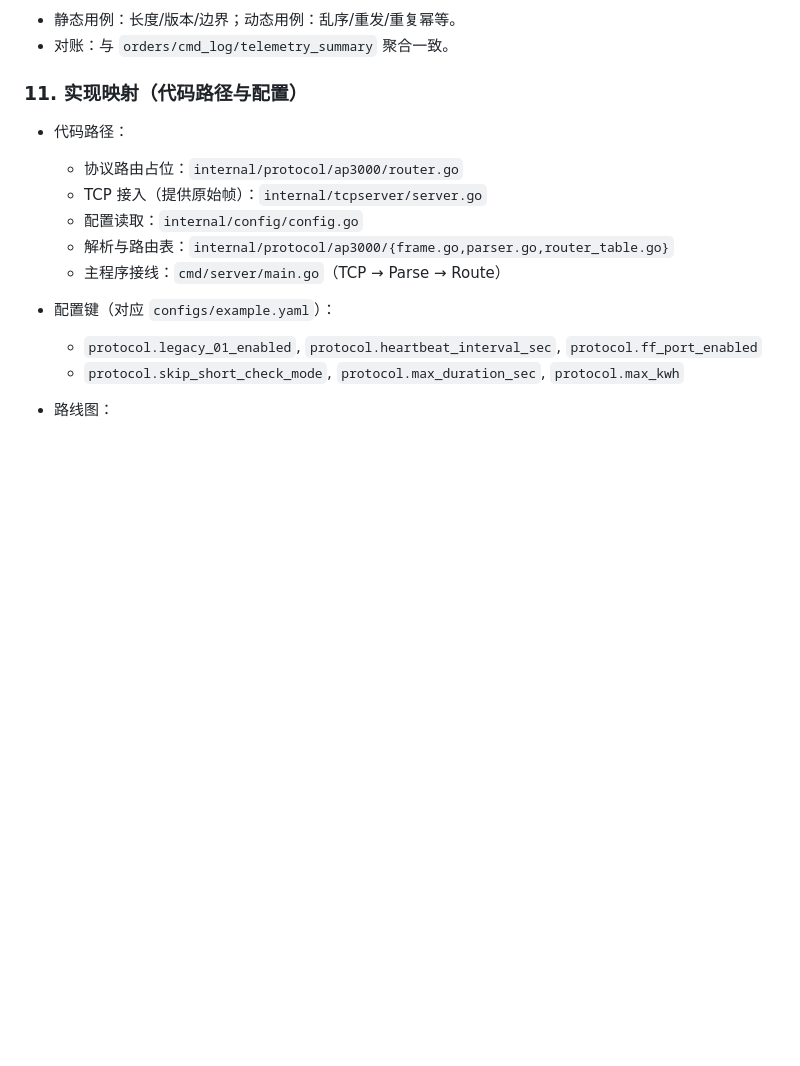
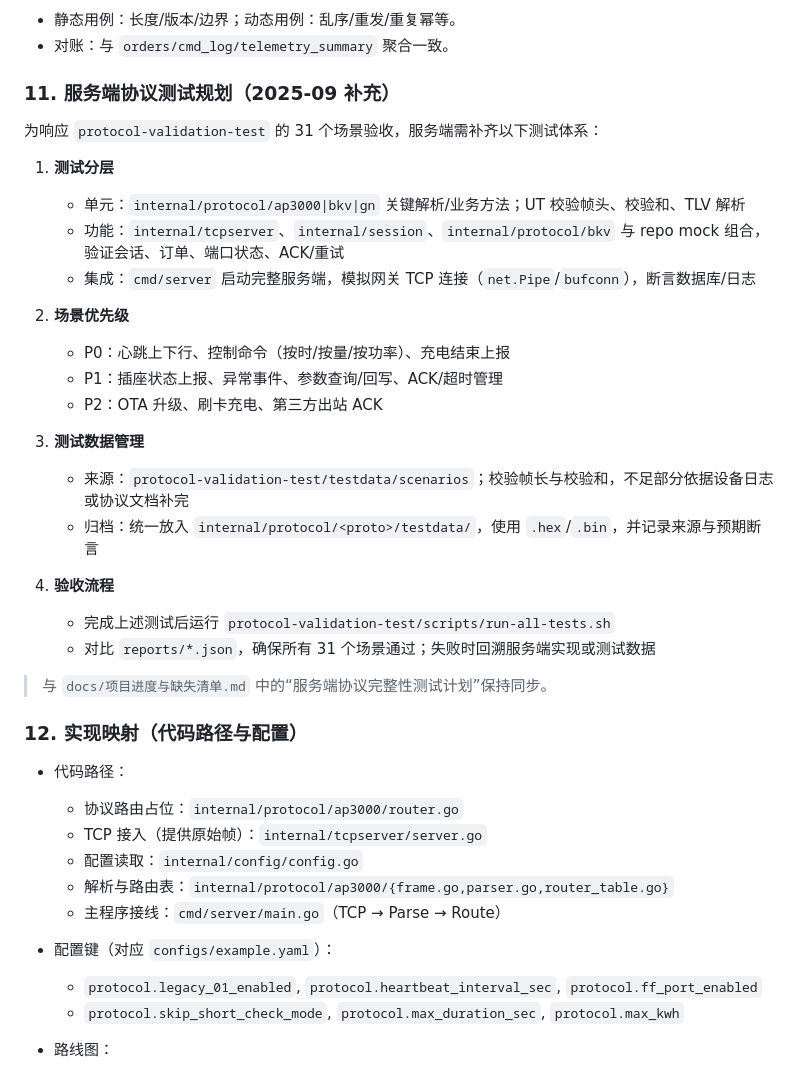
Before and after one commit to taoyao-code/iot-server-cdz, a Markdown page: docs/架构/协议插件.md, the part around the change. GitHub-like rendering; blank space fills up the shorter version.

```diff
--- a/docs/架构/协议插件.md
+++ b/docs/架构/协议插件.md
@@ -56,7 +56,31 @@
 - 静态用例：长度/版本/边界；动态用例：乱序/重发/重复幂等。
 - 对账：与 `orders/cmd_log/telemetry_summary` 聚合一致。
 
-### 11. 实现映射（代码路径与配置）
+### 11. 服务端协议测试规划（2025-09 补充）
+
+为响应 `protocol-validation-test` 的 31 个场景验收，服务端需补齐以下测试体系：
+
+1. **测试分层**
+   - 单元：`internal/protocol/ap3000|bkv|gn` 关键解析/业务方法；UT 校验帧头、校验和、TLV 解析
+   - 功能：`internal/tcpserver`、`internal/session`、`internal/protocol/bkv` 与 repo mock 组合，验证会话、订单、端口状态、ACK/重试
+   - 集成：`cmd/server` 启动完整服务端，模拟网关 TCP 连接（`net.Pipe`/`bufconn`），断言数据库/日志
+
+2. **场景优先级**
+   - P0：心跳上下行、控制命令（按时/按量/按功率）、充电结束上报
+   - P1：插座状态上报、异常事件、参数查询/回写、ACK/超时管理
+   - P2：OTA 升级、刷卡充电、第三方出站 ACK
+
+3. **测试数据管理**
+   - 来源：`protocol-validation-test/testdata/scenarios`；校验帧长与校验和，不足部分依据设备日志或协议文档补完
+   - 归档：统一放入 `internal/protocol/<proto>/testdata/`，使用 `.hex`/`.bin`，并记录来源与预期断言
+
+4. **验收流程**
+   - 完成上述测试后运行 `protocol-validation-test/scripts/run-all-tests.sh`
+   - 对比 `reports/*.json`，确保所有 31 个场景通过；失败时回溯服务端实现或测试数据
+
+> 与 `docs/项目进度与缺失清单.md` 中的“服务端协议完整性测试计划”保持同步。
+
+### 12. 实现映射（代码路径与配置）
 
 - 代码路径：
   - 协议路由占位：`internal/protocol/ap3000/router.go`
```
Also changed, not shown: docs/测试数据清单.md (added, +32 -0 lines), docs/项目进度与缺失清单.md (+47 -0 lines).
